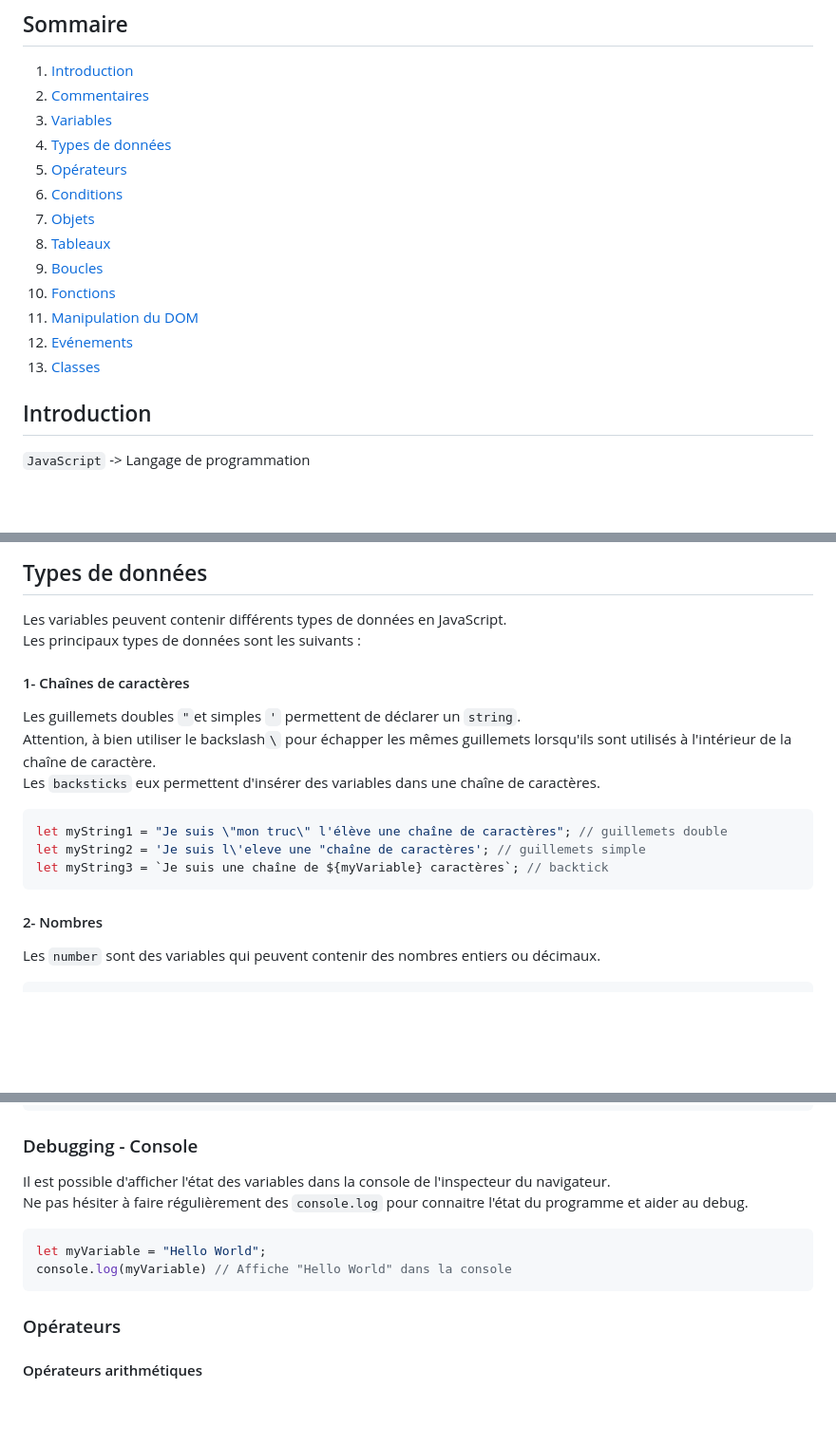
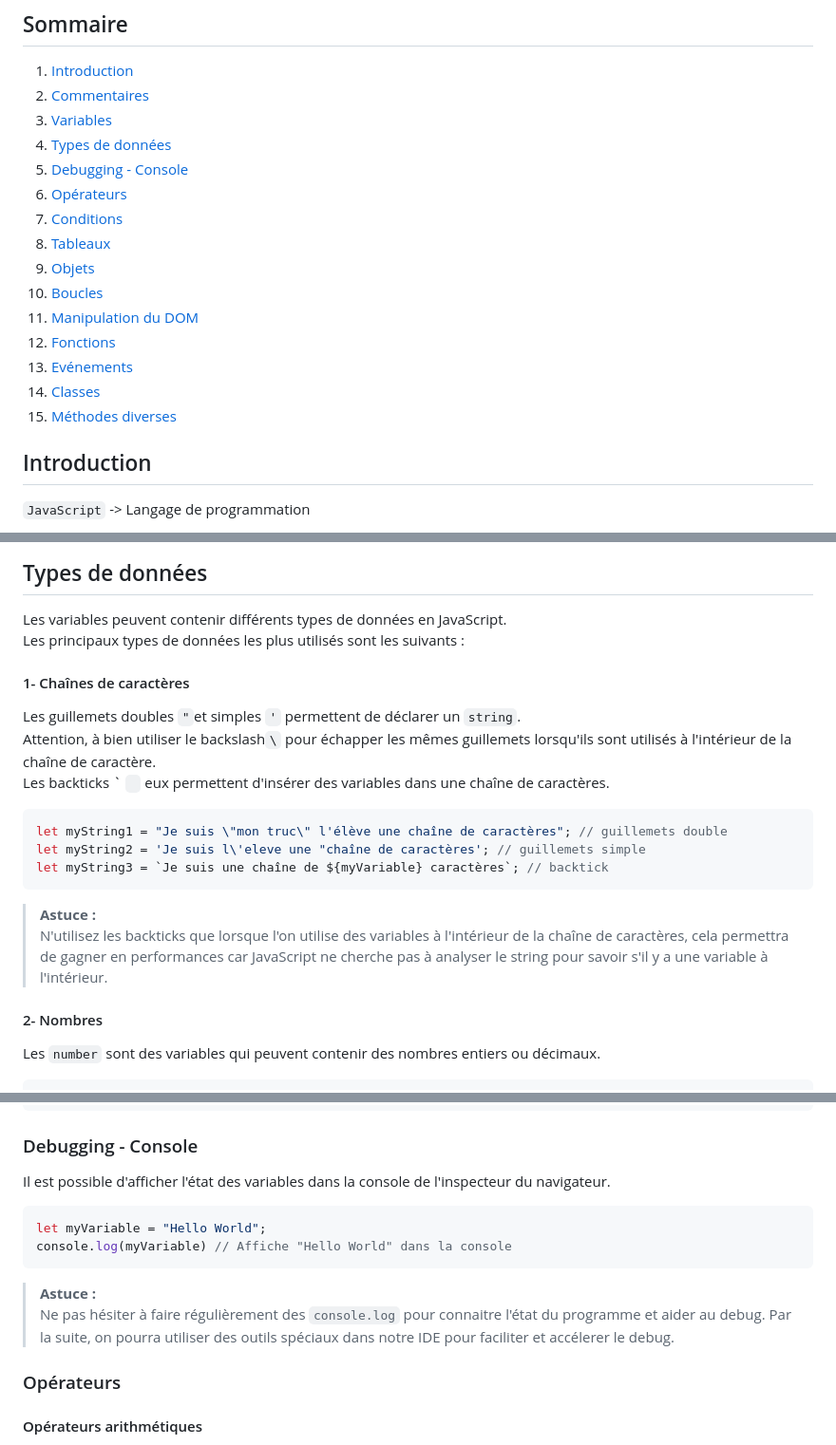
Before and after one commit to wmalbos/JavaScript-from-Zero-to-Proficiency, a Markdown page: javascript/readme.md, 3 parts joined by grey strips. Shown at 95% size. GitHub-like rendering; blank space fills up the shorter version.

Commit message:
(javascript) - update cheat sheet

````diff
--- a/javascript/readme.md
+++ b/javascript/readme.md
@@ -5,15 +5,17 @@
 2. [Commentaires](#commentaires)
 3. [Variables](#variables)
 4. [Types de données](#types-de-données)
-5. [Opérateurs](#opérateurs)
-6. [Conditions](#conditions)
-7. [Objets](#objets)
+5. [Debugging - Console](#debugging---console)
+6. [Opérateurs](#opérateurs)
+7. [Conditions](#conditions)
 8. [Tableaux](#tableaux)
-9. [Boucles](#boucles)
-10. [Fonctions](#fonctions)
-11. [Manipulation du DOM](#dom)
-12. [Evénements](#événements)
-13. [Classes](#classes)
+9. [Objets](#objets)
+10. [Boucles](#boucles)
+11. [Manipulation du DOM](#manipulation-du-dom)
+12. [Fonctions](#fonctions)
+13. [Evénements](#événements)
+14. [Classes](#classes)
+15. [Méthodes diverses](#méthodes-diverses)
 
 
 ## Introduction
@@ -58,18 +60,20 @@ myLet = 20; // On peut modifier la valeur de la variable après sa déclaration
 
 ## Types de données
 Les variables peuvent contenir différents types de données en JavaScript. <br />
-Les principaux types de données sont les suivants : <br />
+Les principaux types de données les plus utilisés sont les suivants : <br />
 
 #### 1- Chaînes de caractères
 Les guillemets doubles `"`et simples `'` permettent de déclarer un `string`.<br/>
-Attention, à bien utiliser le backslash`\` pour échapper les mêmes guillemets lorsqu'ils sont utilisés à l'intérieur de la chaîne de caractère.<br />
-Les `backsticks` eux permettent d'insérer des variables dans une chaîne de caractères. <br />
+Attention, à bien utiliser le backslash` \ ` pour échapper les mêmes guillemets lorsqu'ils sont utilisés à l'intérieur de la chaîne de caractère.<br />
+Les backticks ` `` `` eux permettent d'insérer des variables dans une chaîne de caractères. <br />
 
 ```javascript
 let myString1 = "Je suis \"mon truc\" l'élève une chaîne de caractères"; // guillemets double
 let myString2 = 'Je suis l\'eleve une "chaîne de caractères'; // guillemets simple
 let myString3 = `Je suis une chaîne de ${myVariable} caractères`; // backtick
 ```
+
+> **Astuce :**<br/>N'utilisez les backticks que lorsque l'on utilise des variables à l'intérieur de la chaîne de caractères, cela permettra de gagner en performances car JavaScript ne cherche pas à analyser le string pour savoir s'il y a une variable à l'intérieur.
 
 #### 2- Nombres
 Les `number` sont des variables qui peuvent contenir des nombres entiers ou décimaux. <br />
@@ -130,13 +136,13 @@ let myUndefined = undefined;
 
 ### Debugging - Console
 Il est possible d'afficher l'état des variables dans la console de l'inspecteur du navigateur.<br/>
-Ne pas hésiter à faire régulièrement des `console.log` pour connaitre l'état du programme et aider au debug.
 
 ```javascript
 let myVariable = "Hello World";
 console.log(myVariable) // Affiche "Hello World" dans la console
 ```
 
+> **Astuce :**<br/>Ne pas hésiter à faire régulièrement des `console.log` pour connaitre l'état du programme et aider au debug. Par la suite, on pourra utiliser des outils spéciaux dans notre IDE pour faciliter et accélerer le debug.
 ### Opérateurs
 #### Opérateurs arithmétiques
 L'addition `+` permet d'additionner deux nombres (ou de concaténer deux chaînes de caractères). <br />
````
Also changed, not shown: other parts of javascript/readme.md (+3 -1 lines).
